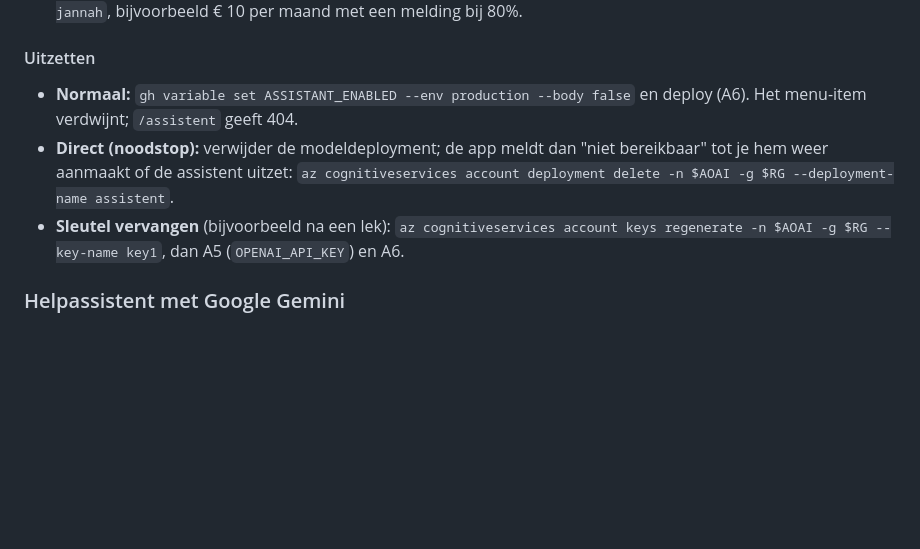
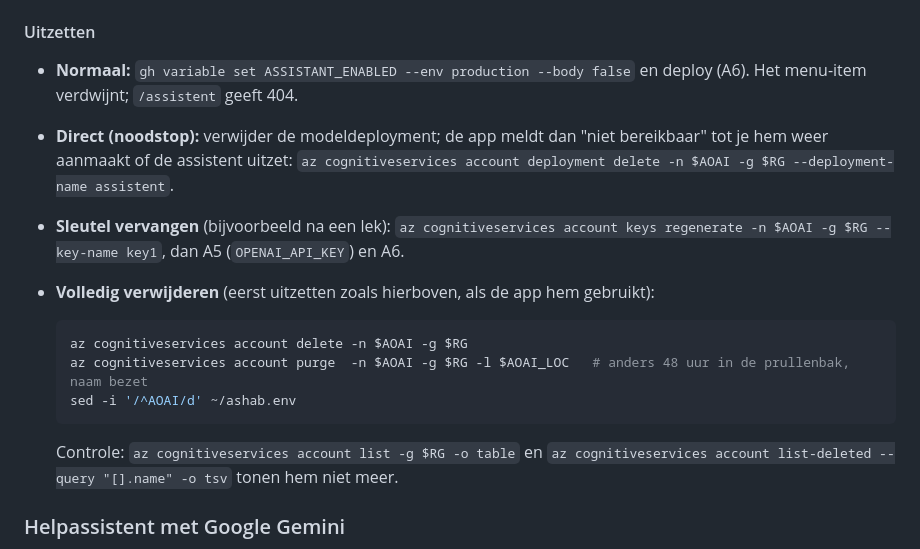
Before and after one commit to muratbalasar/ashab-al-jannah, a Markdown page: README.md, the part around one of its changes. GitHub-like rendering; blank space fills up the shorter version.

````diff
--- a/README.md
+++ b/README.md
@@ -1519,6 +1565,16 @@ az containerapp show -n $APPNAME -g $RG \
   `az cognitiveservices account deployment delete -n $AOAI -g $RG --deployment-name assistent`.
 - **Sleutel vervangen** (bijvoorbeeld na een lek): `az cognitiveservices account keys regenerate
   -n $AOAI -g $RG --key-name key1`, dan A5 (`OPENAI_API_KEY`) en A6.
+- **Volledig verwijderen** (eerst uitzetten zoals hierboven, als de app hem gebruikt):
+
+  ```bash
+  az cognitiveservices account delete -n $AOAI -g $RG
+  az cognitiveservices account purge  -n $AOAI -g $RG -l $AOAI_LOC   # anders 48 uur in de prullenbak, naam bezet
+  sed -i '/^AOAI/d' ~/ashab.env
+  ```
+
+  Controle: `az cognitiveservices account list -g $RG -o table` en
+  `az cognitiveservices account list-deleted --query "[].name" -o tsv` tonen hem niet meer.
 
 ### Helpassistent met Google Gemini
 
````
Also changed, not shown: other parts of README.md (+62 -13 lines).
